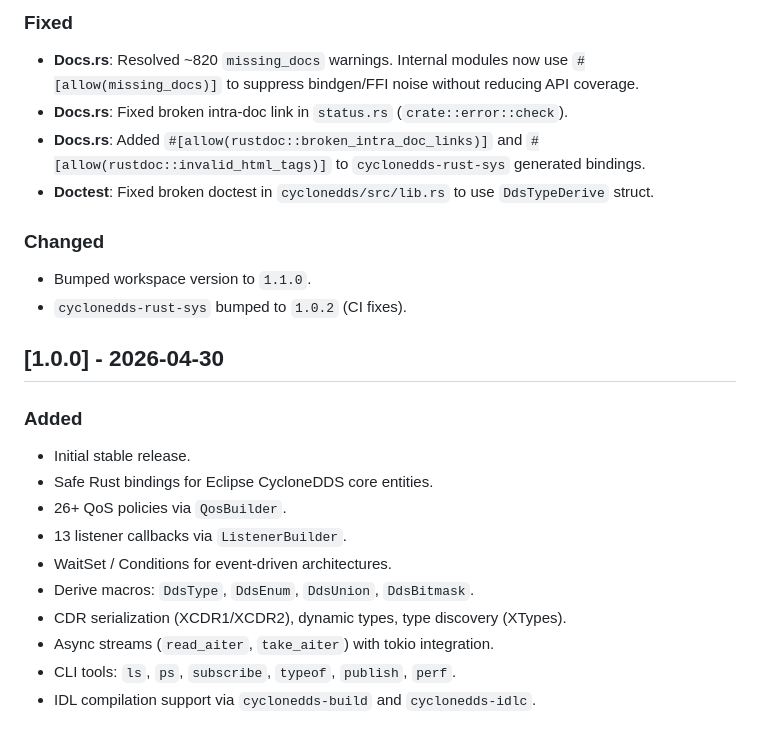
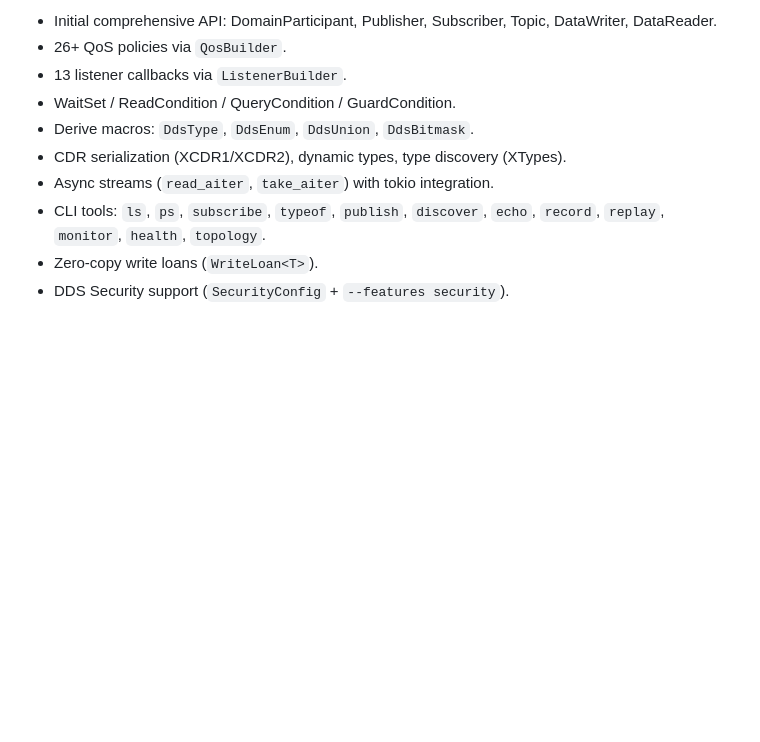
Before and after one commit to mzet97/cyclonedds-rust, a Markdown page: CHANGELOG.md, the part around one of its changes. GitHub-like rendering; blank space fills up the shorter version.

```diff
--- a/CHANGELOG.md
+++ b/CHANGELOG.md
@@ -144,28 +39,13 @@ and this project adheres to [Semantic Versioning](https://semver.org/spec/v2.0.0
-### Fixed
-
-- **Docs.rs**: Resolved ~820 `missing_docs` warnings. Internal modules now use
-  `#[allow(missing_docs)]` to suppress bindgen/FFI noise without reducing API coverage.
-- **Docs.rs**: Fixed broken intra-doc link in `status.rs` (`crate::error::check`).
-- **Docs.rs**: Added `#[allow(rustdoc::broken_intra_doc_links)]` and
-  `#[allow(rustdoc::invalid_html_tags)]` to `cyclonedds-rust-sys` generated bindings.
-- **Doctest**: Fixed broken doctest in `cyclonedds/src/lib.rs` to use `DdsTypeDerive` struct.
-
-### Changed
-
-- Bumped workspace version to `1.1.0`.
-- `cyclonedds-rust-sys` bumped to `1.0.2` (CI fixes).
-
-## [1.0.0] - 2026-04-30
-
-### Added
-
-- Initial stable release.
-- Safe Rust bindings for Eclipse CycloneDDS core entities.
+- Initial comprehensive API: DomainParticipant, Publisher, Subscriber, Topic, DataWriter, DataReader.
 - 26+ QoS policies via `QosBuilder`.
 - 13 listener callbacks via `ListenerBuilder`.
-- WaitSet / Conditions for event-driven architectures.
+- WaitSet / ReadCondition / QueryCondition / GuardCondition.
 - Derive macros: `DdsType`, `DdsEnum`, `DdsUnion`, `DdsBitmask`.
 - CDR serialization (XCDR1/XCDR2), dynamic types, type discovery (XTypes).
 - Async streams (`read_aiter`, `take_aiter`) with tokio integration.
-- CLI tools: `ls`, `ps`, `subscribe`, `typeof`, `publish`, `perf`.
-- IDL compilation support via `cyclonedds-build` and `cyclonedds-idlc`.
+- CLI tools: `ls`, `ps`, `subscribe`, `typeof`, `publish`, `discover`, `echo`, `record`, `replay`, `monitor`, `health`, `topology`.
+- Zero-copy write loans (`WriteLoan<T>`).
+- DDS Security support (`SecurityConfig` + `--features security`).
+
+[1.7.0]: https://github.com/mzet97/cyclonedds-rust/compare/v1.6.0...v1.7.0
+[1.6.0]: https://github.com/mzet97/cyclonedds-rust/releases/tag/v1.6.0
```
Also changed, not shown: other parts of CHANGELOG.md (+22 -127 lines).
